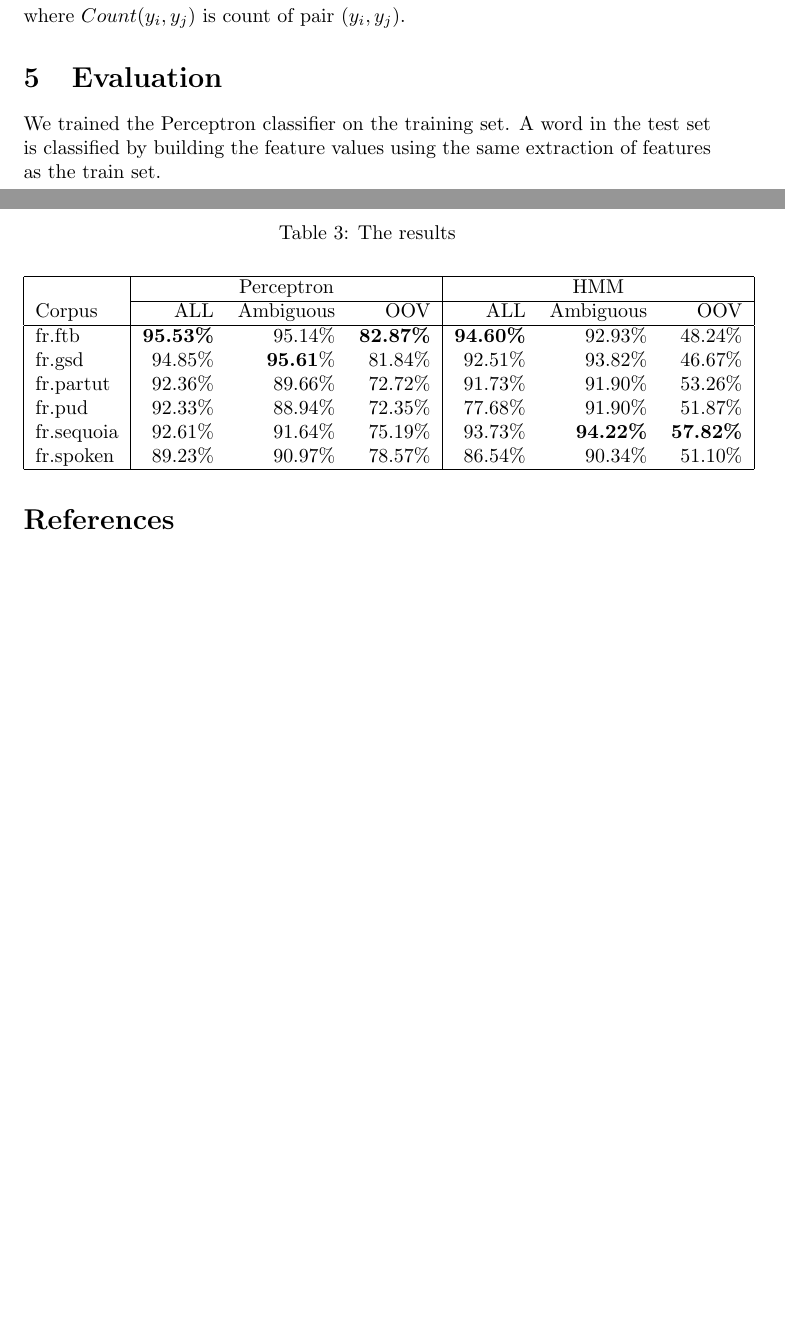
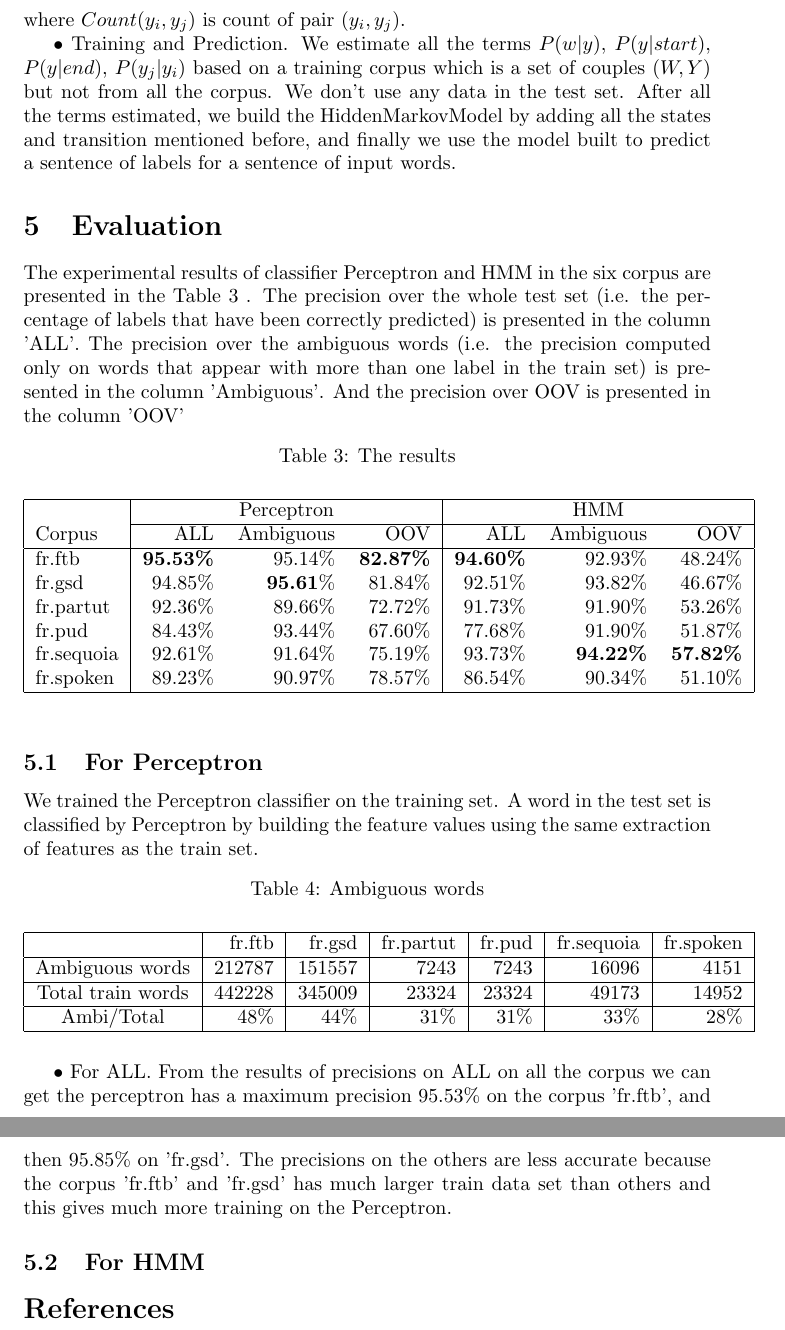
Before and after one commit to TryFire/MultiClassPerceptron, a LaTeX paper (report/ml_report.tex): two parts of pages 6 and 7 of 7 before the commit and two parts of pages 7 and 8 of 8 after it, joined at a grey line, cut so that both start at the same text, the shorter picture padded with empty space. Compiled offline with pdfLaTeX.

Commit message:
evaluation Perceptron

```diff
--- a/report/ml_report.tex
+++ b/report/ml_report.tex
@@ -201,10 +203,13 @@ $$P(y|end) = \frac{Count(end, y)}{Count(end)}$$ where $Count(start, y)$ is the n
 \textbf{The transition between two state.}The transition probability $P(y_i|y_{i-1})$ gives a the conditional probability of transition from label $y_{i-1}$ to $y_i$. From the train set we can learn the probabilities of all transitions from all state $y_i \in \YY$ to each state $y_j$ :
 $$P(y_j|y_i) = \frac{Count(y_i, y_j)}{Count(y_i)}$$ where $Count(y_i, y_j)$ is count of pair $(y_i, y_j)$.
 
+$\bullet$ Training and Prediction. We estimate all the terms $P(w|y)$, $P(y|start)$, $P(y|end)$, $P(y_j|y_i)$ based on a training corpus which is a set of couples $(W, Y)$ but not from all the corpus. We don't use any data in the test set. After all the terms estimated, we build the HiddenMarkovModel by adding all the states and transition mentioned before, and finally we use the model built to predict a sentence of labels for a sentence of input words.
+
 
 
 \section{Evaluation}
-We trained the Perceptron classifier on the training set. A word in the test set is classified by  building the feature values using the same extraction of features as the train set.
+The experimental results of classifier Perceptron and HMM in the six corpus are presented in the Table 3 . The precision over the whole test set (i.e. the percentage of labels that have been correctly predicted) is presented in the column 'ALL'. The precision over the ambiguous words (i.e. the precision computed only on words that appear with more than one label in the train set) is presented in the column 'Ambiguous'. And the precision over OOV is presented in the column 'OOV'
+
 
 \begin{table}[h]
 \caption{The results}
@@ -220,12 +225,38 @@ Corpus & ALL & Ambiguous & OOV & ALL & Ambiguous & OOV\\
 fr.ftb     & \textbf{95.53\%} & 95.14\% & \textbf{82.87\%} & \textbf{94.60\%} & 92.93\% & 48.24\% \\
 fr.gsd     & 94.85\% & \textbf{95.61}\% & 81.84\% & 92.51\% & 93.82\% & 46.67\% \\
 fr.partut  & 92.36\% & 89.66\% & 72.72\% & 91.73\% & 91.90\% & 53.26\% \\
-fr.pud     & 92.33\% & 88.94\% & 72.35\% & 77.68\% & 91.90\% & 51.87\% \\
+fr.pud     & 84.43\% & 93.44\% & 67.60\% & 77.68\% & 91.90\% & 51.87\% \\
 fr.sequoia & 92.61\% & 91.64\% & 75.19\% & 93.73\% & \textbf{94.22\%} & \textbf{57.82\%} \\
 fr.spoken  & 89.23\% & 90.97\% & 78.57\% & 86.54\% & 90.34\% & 51.10\% \\
 \hline
 \end{tabular}
 \end{table}
+
+
+\subsection{For Perceptron}
+We trained the Perceptron classifier on the training set. A word in the test set is classified by Perceptron by  building the feature values using the same extraction of features as the train set.
+
+\begin{table}[h]
+\caption{Ambiguous words}
+\vspace{5pt}
+\centering
+\begin{tabular}{|c|r|r|r|r|r|r|}
+\hline
+\ & fr.ftb & fr.gsd & fr.partut & fr.pud & fr.sequoia & fr.spoken \\
+\hline
+Ambiguous words & 212787 & 151557 & 7243 & 7243 & 16096 & 4151 \\
+\hline
+Total train words & 442228 & 345009 & 23324 & 23324 & 49173 & 14952 \\
+\hline
+Ambi/Total & 48\% & 44\% & 31\% & 31\% & 33\% & 28\%\\
+\hline
+\end{tabular}
+\end{table}
+
+
+$\bullet$ For ALL. From the results of precisions on ALL on all the corpus we can get the perceptron has a maximum precision 95.53\% on the corpus 'fr.ftb', and then 95.85\% on 'fr.gsd'. The precisions on the others are less accurate because the corpus 'fr.ftb' and 'fr.gsd' has much larger train data set than others and this gives much more training on the Perceptron.
+
+\subsection{For HMM}
 
 \bibliographystyle{plain}
 %\bibliographystyle{splncs}
```
Also changed, not shown: report/ml_report.pdf, report/ml_report.tex (2 more changed lines).
